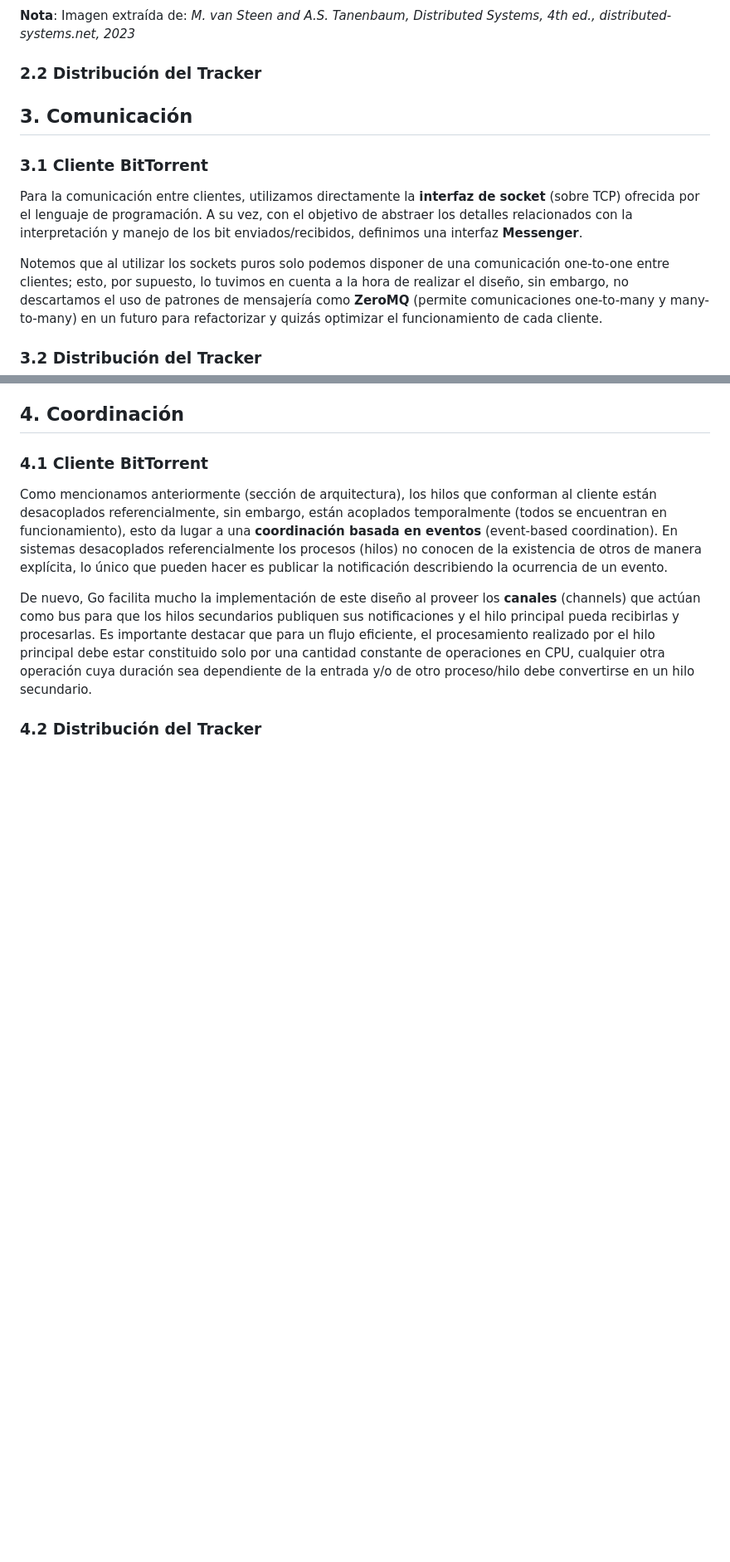
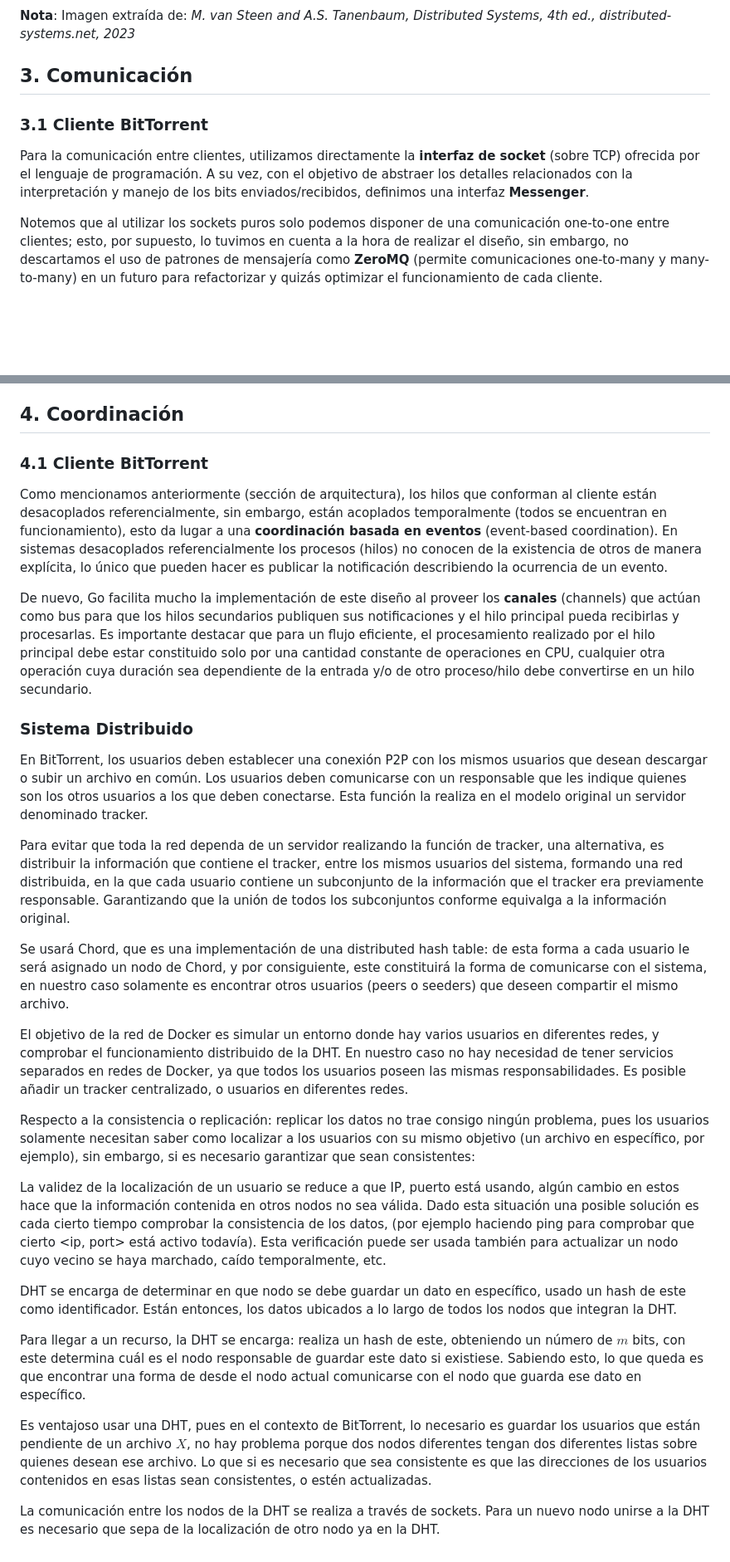
Before and after one commit to BritoAlv/bitTorrent, a Markdown page: report/report.md, 2 parts joined by grey strips. Shown at 83% size. Rendered like a GitHub page; blank space fills up the shorter version.

Commit message:
add report distributed

```diff
--- a/report/report.md
+++ b/report/report.md
@@ -31,17 +30,14 @@ Decidimos utilizar Go para implementar los clientes, dado que las goroutines (hi
 
 **Nota**: Imagen extraída de: *M. van Steen and A.S. Tanenbaum, Distributed Systems, 4th ed., distributed-systems.net, 2023*
 
-### 2.2 Distribución del Tracker
 
 ## 3. Comunicación
 
 ### 3.1 Cliente BitTorrent
 
-Para la comunicación entre clientes, utilizamos directamente la **interfaz de socket** (sobre TCP) ofrecida por el lenguaje de programación. A su vez, con el objetivo de abstraer los detalles relacionados con la interpretación y manejo de los bit enviados/recibidos, definimos una interfaz **Messenger**.
+Para la comunicación entre clientes, utilizamos directamente la **interfaz de socket** (sobre TCP) ofrecida por el lenguaje de programación. A su vez, con el objetivo de abstraer los detalles relacionados con la interpretación y manejo de los bits enviados/recibidos, definimos una interfaz **Messenger**.
 
 Notemos que al utilizar los sockets puros solo podemos disponer de una comunicación one-to-one entre clientes; esto, por supuesto, lo tuvimos en cuenta a la hora de realizar el diseño, sin embargo, no descartamos el uso de patrones de mensajería como **ZeroMQ** (permite comunicaciones one-to-many y many-to-many) en un futuro para refactorizar y quizás optimizar el funcionamiento de cada cliente.
-
-### 3.2 Distribución del Tracker
 
 ## 4. Coordinación
 
@@ -51,4 +47,26 @@ Como mencionamos anteriormente (sección de arquitectura), los hilos que conform
 
 De nuevo, Go facilita mucho la implementación de este diseño al proveer los **canales** (channels) que actúan como bus para que los hilos secundarios publiquen sus notificaciones y el hilo principal pueda recibirlas y procesarlas. Es importante destacar que para un flujo eficiente, el procesamiento realizado por el hilo principal debe estar constituido solo por una cantidad constante de operaciones en CPU, cualquier otra operación cuya duración sea dependiente de la entrada y/o de otro proceso/hilo debe convertirse en un hilo secundario.
 
-### 4.2 Distribución del Tracker
+
+
+### Sistema Distribuido
+
+En BitTorrent, los usuarios deben establecer una conexión P2P con los mismos usuarios que desean descargar o subir un archivo en común. Los usuarios deben comunicarse con un responsable que les indique quienes son los otros usuarios a los que deben conectarse. Esta función la realiza en el modelo original un servidor denominado tracker.
+
+Para evitar que toda la red dependa de un servidor realizando la función de tracker, una alternativa, es distribuir la información que contiene el tracker, entre los mismos usuarios del sistema, formando una red distribuida, en la que cada usuario contiene un subconjunto de la información que el tracker era previamente responsable. Garantizando que la unión de todos los subconjuntos conforme equivalga a la información original.
+
+Se usará Chord, que es una implementación de una distributed hash table: de esta forma a cada usuario le será asignado un nodo de Chord, y por consiguiente, este constituirá la forma de comunicarse con el sistema, en nuestro caso solamente es encontrar otros usuarios (peers o seeders) que deseen compartir el mismo archivo.
+
+El objetivo de la red de Docker es simular un entorno donde hay varios usuarios en diferentes redes, y comprobar el funcionamiento distribuido de la DHT. En nuestro caso no hay necesidad de tener servicios separados en redes de Docker, ya que todos los usuarios poseen las mismas responsabilidades. Es posible añadir un tracker centralizado, o usuarios en diferentes redes.
+
+Respecto a la consistencia o replicación: replicar los datos no trae consigo ningún problema, pues los usuarios solamente necesitan saber como localizar a los usuarios con su mismo objetivo (un archivo en específico, por ejemplo), sin embargo, si es necesario garantizar que sean consistentes:
+
+La validez de la localización de un usuario se reduce a que IP, puerto está usando, algún cambio en estos hace que la información contenida en otros nodos no sea válida. Dado esta situación una posible solución es cada cierto tiempo comprobar la consistencia de los datos, (por ejemplo haciendo ping para comprobar que cierto <ip, port> está activo todavía). Esta verificación puede ser usada también para actualizar un nodo cuyo vecino se haya marchado, caído temporalmente, etc.
+
+DHT se encarga de determinar en que nodo se debe guardar un dato en específico, usado un hash de este como identificador. Están entonces, los datos ubicados a lo largo de todos los nodos que integran la DHT.
+
+Para llegar a un recurso, la DHT se encarga: realiza un hash de este, obteniendo un número de $m$ bits, con este determina cuál es el nodo responsable de guardar este dato si existiese. Sabiendo esto, lo que queda es que encontrar una forma de desde el nodo actual comunicarse con el nodo que guarda ese dato en específico.
+
+Es ventajoso usar una DHT, pues en el contexto de BitTorrent, lo necesario es guardar los usuarios que están pendiente de un archivo $X$, no hay problema porque dos nodos diferentes tengan dos diferentes listas sobre quienes desean ese archivo. Lo que si es necesario que sea consistente es que las direcciones de los usuarios contenidos en esas listas sean consistentes, o estén actualizadas.
+
+La comunicación entre los nodos de la DHT se realiza a través de sockets. Para un nuevo nodo unirse a la DHT es necesario que sepa de la localización de otro nodo ya en la DHT.
```
Also changed, not shown: other parts of report/report.md (+0 -1 lines).
